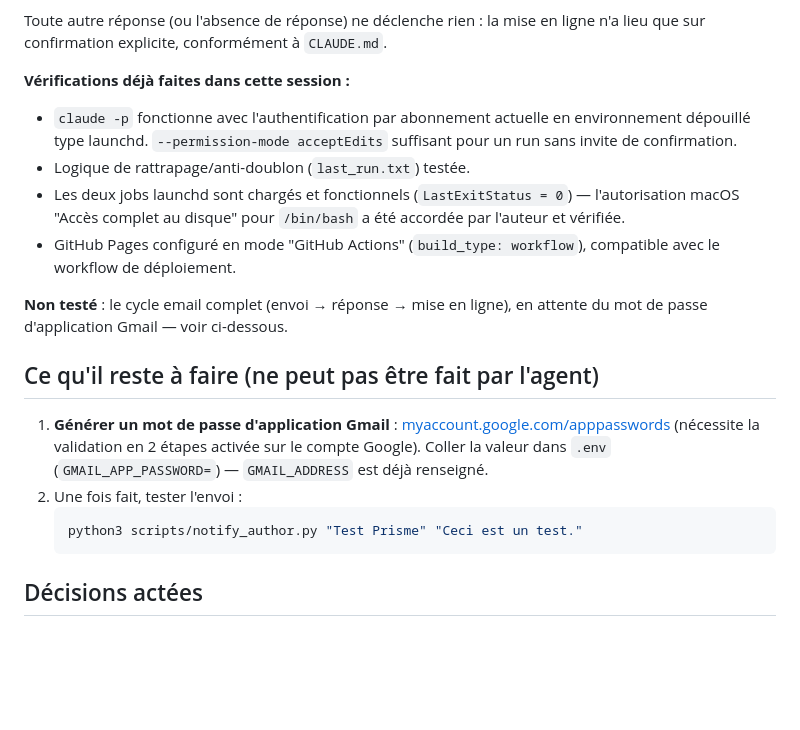
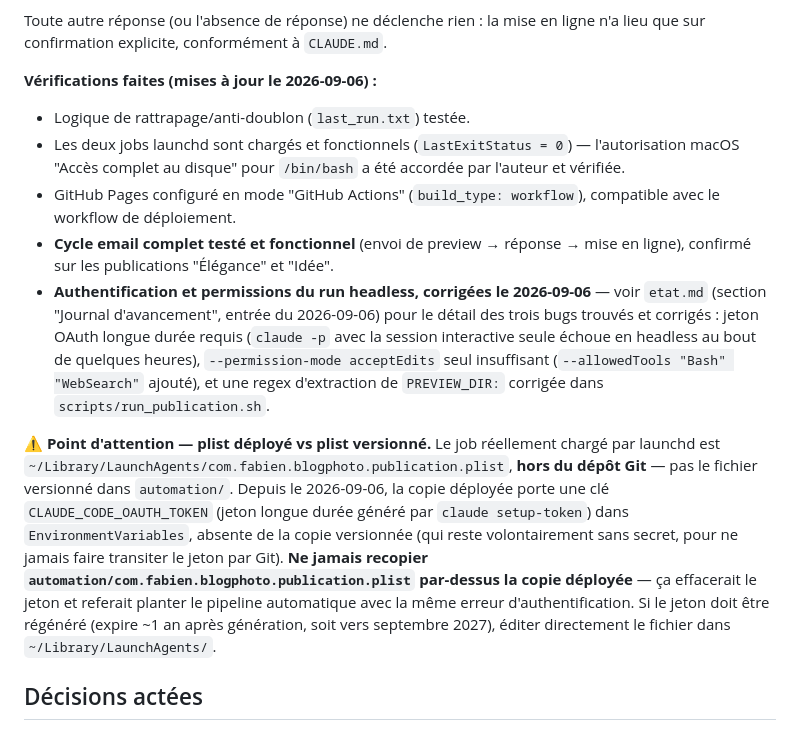
Before and after one commit to FabienK/blog-photo, a Markdown page: automation/AUTOMATISATION.md, the part around the change. Rendered like a GitHub page; blank space fills up the shorter version.

````diff
--- a/automation/AUTOMATISATION.md
+++ b/automation/AUTOMATISATION.md
@@ -43,31 +43,38 @@ Toute autre réponse (ou l'absence de réponse) ne déclenche rien : la
 mise en ligne n'a lieu que sur confirmation explicite, conformément à
 `CLAUDE.md`.
 
-**Vérifications déjà faites dans cette session :**
-- `claude -p` fonctionne avec l'authentification par abonnement actuelle en
-  environnement dépouillé type launchd. `--permission-mode acceptEdits`
-  suffisant pour un run sans invite de confirmation.
+**Vérifications faites (mises à jour le 2026-09-06) :**
 - Logique de rattrapage/anti-doublon (`last_run.txt`) testée.
 - Les deux jobs launchd sont chargés et fonctionnels (`LastExitStatus = 0`)
   — l'autorisation macOS "Accès complet au disque" pour `/bin/bash` a été
   accordée par l'auteur et vérifiée.
 - GitHub Pages configuré en mode "GitHub Actions" (`build_type: workflow`),
   compatible avec le workflow de déploiement.
+- **Cycle email complet testé et fonctionnel** (envoi de preview → réponse
+  → mise en ligne), confirmé sur les publications "Élégance" et "Idée".
+- **Authentification et permissions du run headless, corrigées le
+  2026-09-06** — voir `etat.md` (section "Journal d'avancement", entrée du
+  2026-09-06) pour le détail des trois bugs trouvés et corrigés :
+  jeton OAuth longue durée requis (`claude -p` avec la session interactive
+  seule échoue en headless au bout de quelques heures), `--permission-mode
+  acceptEdits` seul insuffisant (`--allowedTools "Bash" "WebSearch"`
+  ajouté), et une regex d'extraction de `PREVIEW_DIR:` corrigée dans
+  `scripts/run_publication.sh`.
 
-**Non testé** : le cycle email complet (envoi → réponse → mise en ligne),
-en attente du mot de passe d'application Gmail — voir ci-dessous.
-
-## Ce qu'il reste à faire (ne peut pas être fait par l'agent)
-
-1. **Générer un mot de passe d'application Gmail** :
-   [myaccount.google.com/apppasswords](https://myaccount.google.com/apppasswords)
-   (nécessite la validation en 2 étapes activée sur le compte Google).
-   Coller la valeur dans `.env` (`GMAIL_APP_PASSWORD=`) — `GMAIL_ADDRESS`
-   est déjà renseigné.
-2. Une fois fait, tester l'envoi :
-   ```bash
-   python3 scripts/notify_author.py "Test Prisme" "Ceci est un test."
-   ```
+**⚠️ Point d'attention — plist déployé vs plist versionné.** Le job
+réellement chargé par launchd est
+`~/Library/LaunchAgents/com.fabien.blogphoto.publication.plist`, **hors du
+dépôt Git** — pas le fichier versionné dans `automation/`. Depuis le
+2026-09-06, la copie déployée porte une clé `CLAUDE_CODE_OAUTH_TOKEN`
+(jeton longue durée généré par `claude setup-token`) dans
+`EnvironmentVariables`, absente de la copie versionnée (qui reste
+volontairement sans secret, pour ne jamais faire transiter le jeton par
+Git). **Ne jamais recopier `automation/com.fabien.blogphoto.publication.plist`
+par-dessus la copie déployée** — ça effacerait le jeton et referait planter
+le pipeline automatique avec la même erreur d'authentification. Si le
+jeton doit être régénéré (expire ~1 an après génération, soit vers
+septembre 2027), éditer directement le fichier dans
+`~/Library/LaunchAgents/`.
 
 ## Décisions actées
 
````
Also changed, not shown: procedure-fix-auth-claude-code.md (added, +68 -0 lines).
